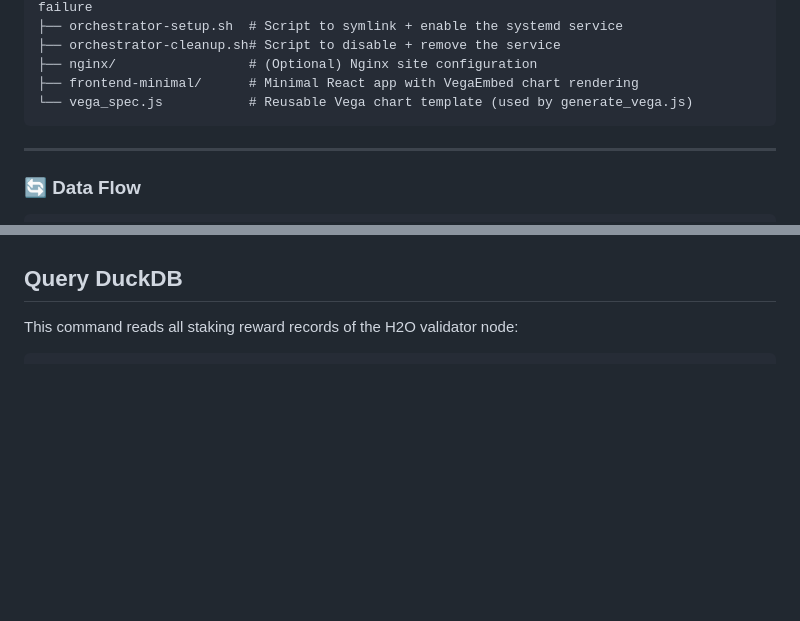
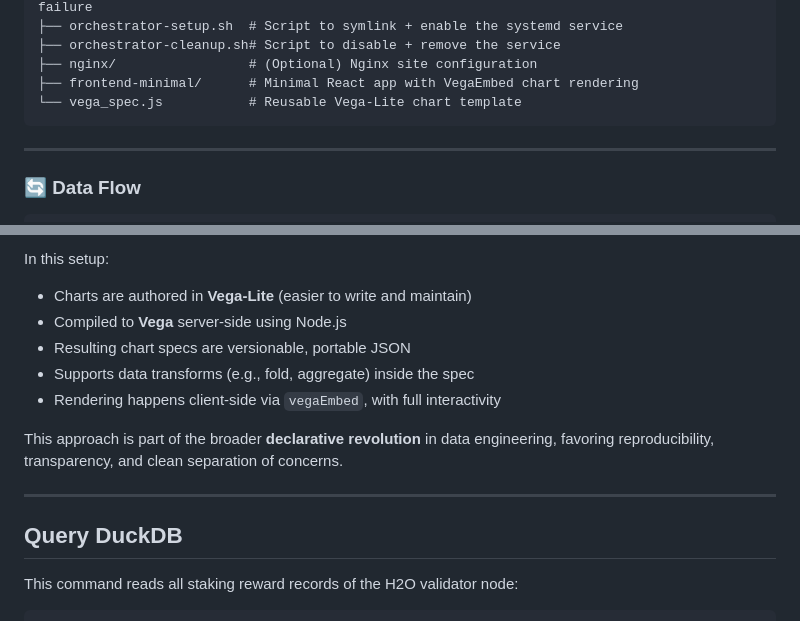
Before and after one commit to BrunoZell/h2o-reward-viz, a Markdown page: README.md, 2 parts joined by grey strips. Rendered like a GitHub page; blank space fills up the shorter version.

````diff
--- a/README.md
+++ b/README.md
@@ -22,7 +22,7 @@ solviz/
 ├── orchestrator-cleanup.sh# Script to disable + remove the service
 ├── nginx/                 # (Optional) Nginx site configuration
 ├── frontend-minimal/      # Minimal React app with VegaEmbed chart rendering
-└── vega_spec.js           # Reusable Vega chart template (used by generate_vega.js)
+└── vega_spec.js           # Reusable Vega-Lite chart template
 ```
 
 ---
@@ -85,3 +131,14 @@ solviz/
+In this setup:
+
+* Charts are authored in **Vega-Lite** (easier to write and maintain)
+* Compiled to **Vega** server-side using Node.js
+* Resulting chart specs are versionable, portable JSON
+* Supports data transforms (e.g., fold, aggregate) inside the spec
+* Rendering happens client-side via `vegaEmbed`, with full interactivity
+
+This approach is part of the broader **declarative revolution** in data engineering, favoring reproducibility, transparency, and clean separation of concerns.
+
+---
 
 ## Query DuckDB
 
````
Also changed, not shown: other parts of README.md (+61 -15 lines).
